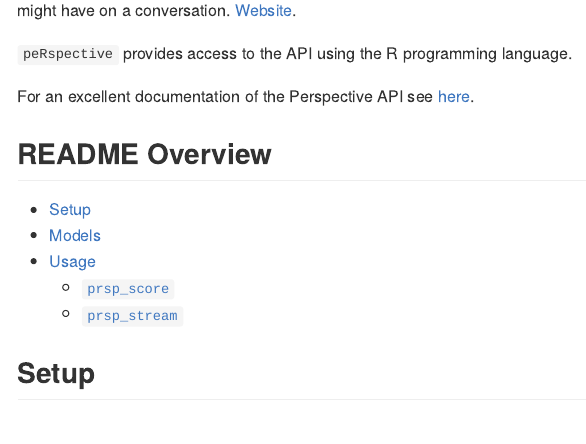
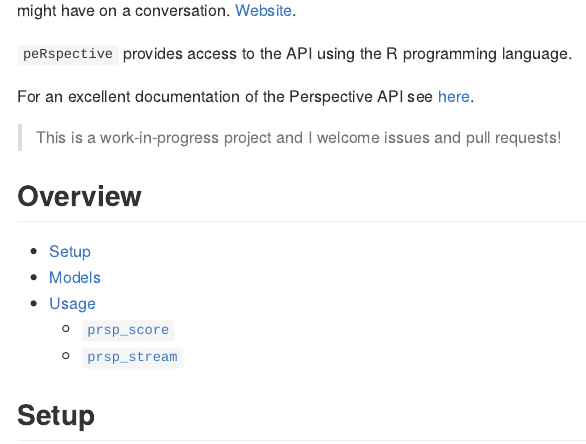
Before and after one commit to favstats/peRspective, an R Markdown document (README.Rmd): the page in a window 1100 px wide, from 180 px down. Rendered offline with R 4.5, knitr and Pandoc, with nearby package versions; some code elsewhere in the file could not run offline; long lines of code are wrapped.

Commit message:
update readme

```diff
--- a/README.Rmd
+++ b/README.Rmd
@@ -32,8 +32,9 @@
 
 For an excellent documentation of the Perspective API see [here](https://github.com/conversationai/perspectiveapi/blob/master/api_reference.md).
 
+> This is a work-in-progress project and I welcome issues and pull requests!
 
-## README Overview
+## Overview
 
 + [Setup](https://github.com/favstats/peRspective#setup)
 + [Models](https://github.com/favstats/peRspective#models)
```
Also changed, not shown: 2 other files.
